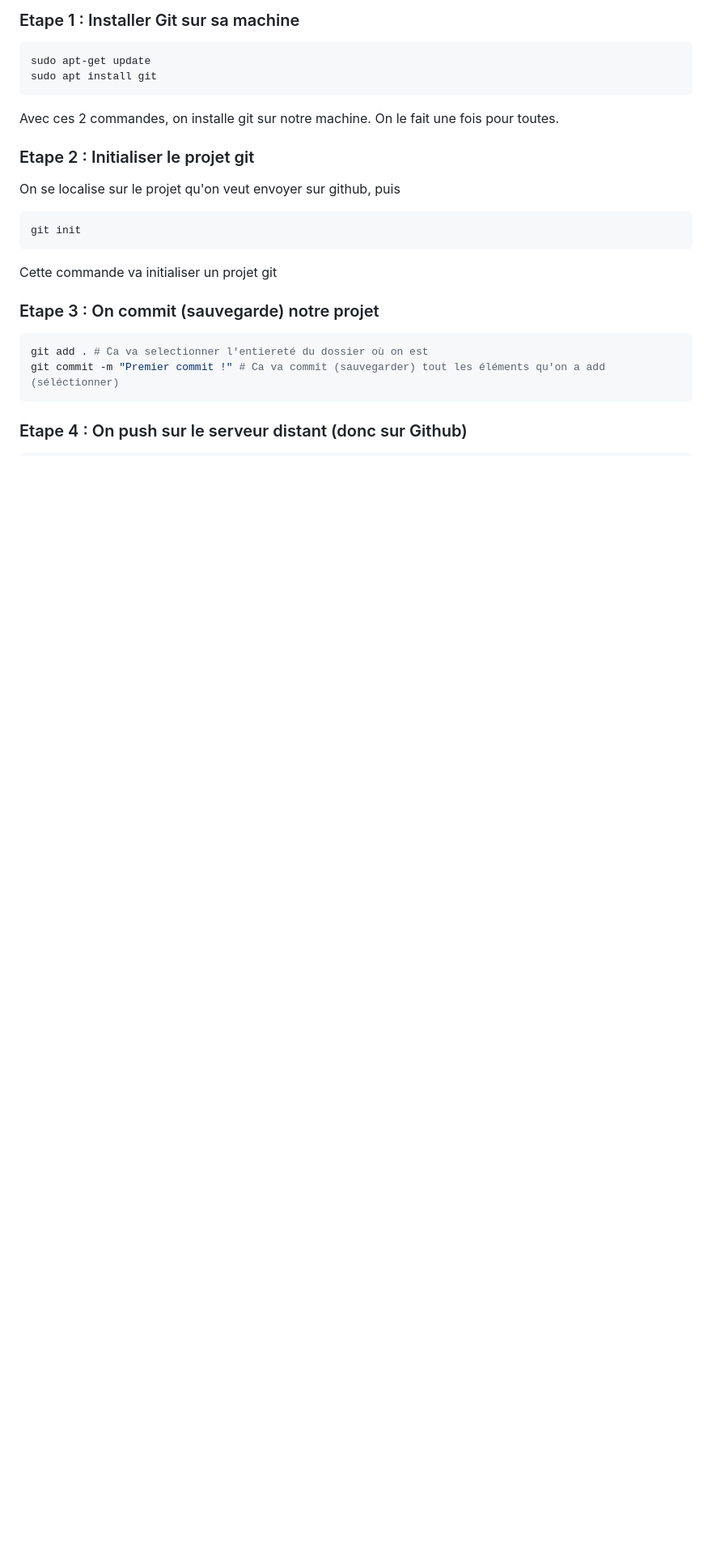
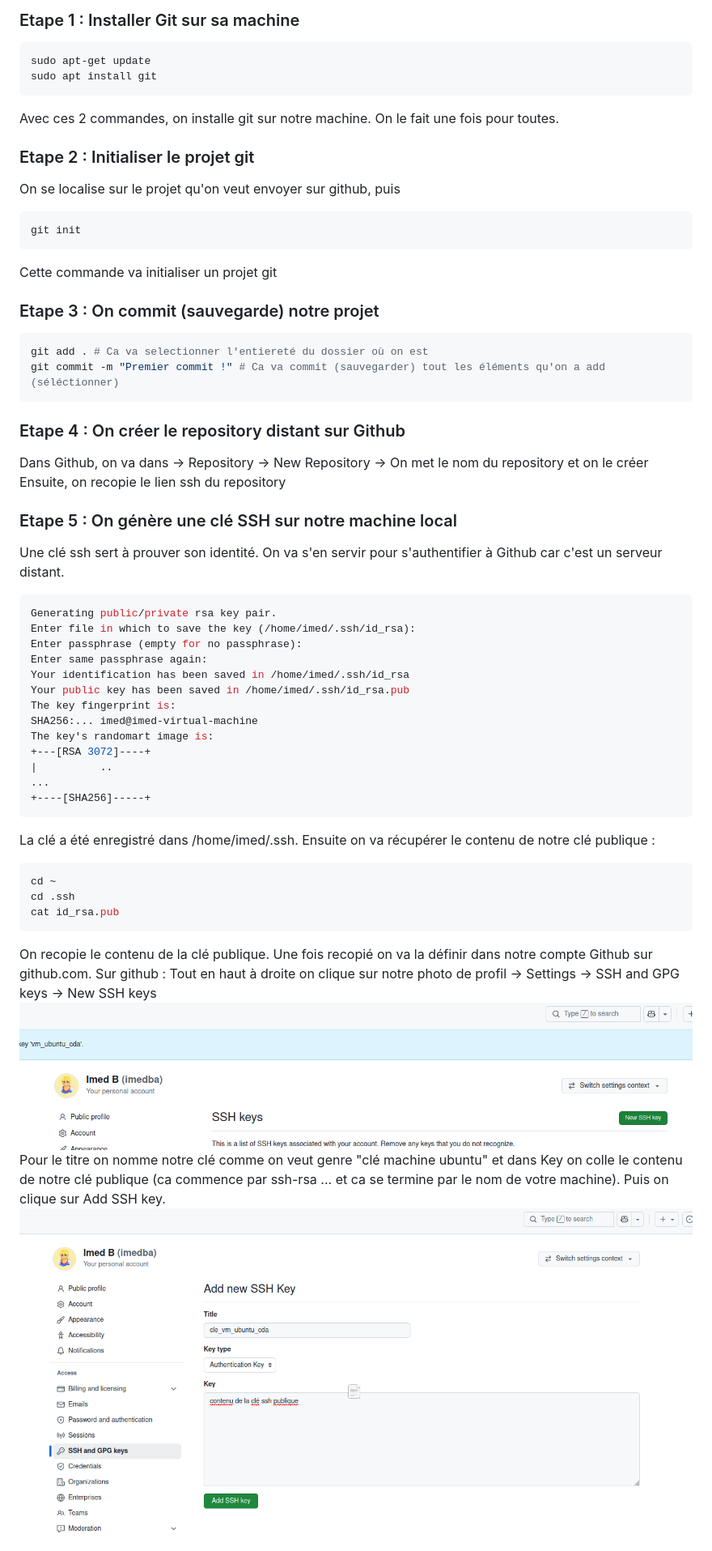
Before and after one commit to DrCodx/portfolio_cda_next, a Markdown page: README.md, the part around the change printed below. Shown: that part at 81% size. GitHub-like rendering; pictures changed too: image-1.png (added), image.png (added); blank space fills up the shorter version.

````diff
--- a/README.md
+++ b/README.md
@@ -24,4 +24,38 @@ git add . # Ca va selectionner l'entiereté du dossier où on est
 git commit -m "Premier commit !" # Ca va commit (sauvegarder) tout les éléments qu'on a add (séléctionner)
 ```
 
-### Etape 4 : On push sur le serveur distant (donc sur Github)
+### Etape 4 : On créer le repository distant sur Github
+Dans Github, on va dans -> Repository -> New Repository -> On met le nom du repository et on le créer
+Ensuite, on recopie le lien ssh du repository
+
+### Etape 5 : On génère une clé SSH sur notre machine local
+Une clé ssh sert à prouver son identité. On va s'en servir pour s'authentifier à Github car c'est un serveur distant.
+```bash
+Generating public/private rsa key pair.
+Enter file in which to save the key (/home/imed/.ssh/id_rsa):
+Enter passphrase (empty for no passphrase):
+Enter same passphrase again:
+Your identification has been saved in /home/imed/.ssh/id_rsa
+Your public key has been saved in /home/imed/.ssh/id_rsa.pub
+The key fingerprint is:
+SHA256:... imed@imed-virtual-machine
+The key's randomart image is:
++---[RSA 3072]----+
+|          ..
+...
++----[SHA256]-----+
+```
+La clé a été enregistré dans /home/imed/.ssh. Ensuite on va récupérer le contenu de notre clé publique :
+```bash
+cd ~
+cd .ssh
+cat id_rsa.pub
+```
+On recopie le contenu de la clé publique.
+Une fois recopié on va la définir dans notre compte Github sur github.com.
+Sur github :
+Tout en haut à droite on clique sur notre photo de profil -> Settings -> SSH and GPG keys -> New SSH keys
+![alt text](image.png)
+Pour le titre on nomme notre clé comme on veut genre "clé machine ubuntu" et dans Key on colle le contenu de notre clé publique (ca commence par ssh-rsa ... et ca se termine par le nom de votre machine). Puis on clique sur Add SSH key.
+![alt text](image-1.png)
+
````
Also changed, not shown: other parts of README.md (+21 -0 lines), image-2.png (added).
